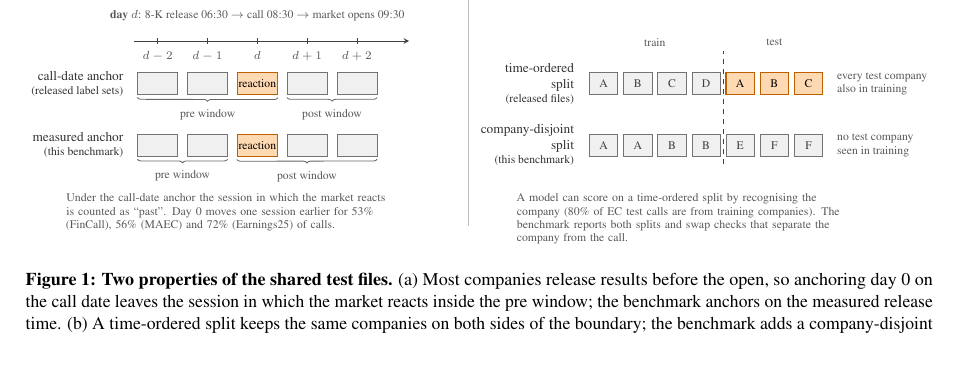
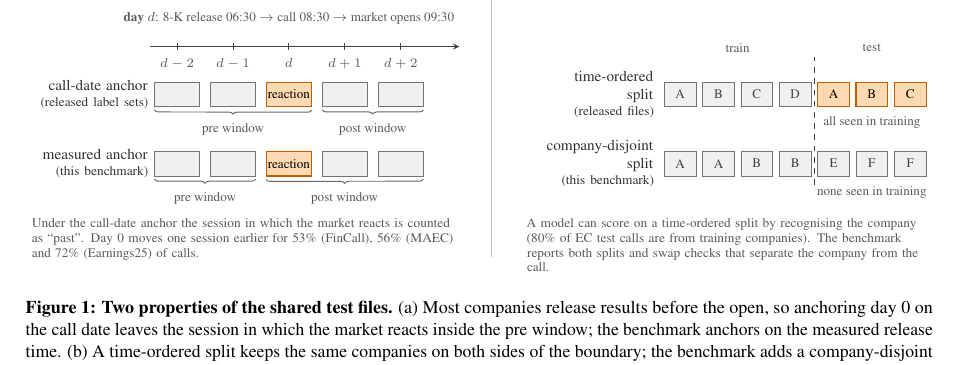
Before and after one commit to urbandrei/Earnings_call_project-main, a LaTeX paper (paper/main.tex, which reads paper/figures/problems.tex): part of page 2 of 15, cut so that both start at the same text. Compiled offline with pdfLaTeX.

Commit message:
Paper: Figure 1 row labels right-aligned in a fixed box so panel titles and takeaway text share the panel's left edge; panel (b) labels on two lines; test-side notes moved under the boxes
Co-Authored-By: Claude Fable 5.1 <noreply@anthropic.com>

```diff
--- a/paper/figures/problems.tex
+++ b/paper/figures/problems.tex
@@ -12,7 +14,7 @@
     ink/.style={black!75},
     sess/.style={draw=black!55, line width=0.4pt, fill=black!6, minimum width=8.4mm, minimum height=4.6mm, inner sep=0pt, font=\scriptsize, text=black!75},
     react/.style={sess, fill=orange!30, draw=orange!75!black, line width=0.7pt, text=black},
-    rowlab/.style={font=\footnotesize, text=black!80, anchor=east},
+    rowlab/.style={font=\footnotesize, text=black!80, anchor=east, align=right, text width=2.0cm, inner xsep=0pt},
     note/.style={font=\scriptsize, text=black!65},
     win/.style={decorate, decoration={brace, mirror, amplitude=2.2pt, raise=1.5pt}, black!60, line width=0.5pt},
     winlab/.style={font=\scriptsize, text=black!65},
@@ -21,51 +23,53 @@
 % ================================================================ (a) day-0 anchor
 \begin{scope}
 \node[panel] at (0,3.8) {(a) Where day~0 falls};
-\node[note, anchor=south] at (4.15,3.05)
+\node[note, anchor=south] at (4.95,3.05)
   {\textbf{day $d$}: 8-K release 06:30 $\rightarrow$ call 08:30 $\rightarrow$ market opens 09:30};
-% time axis
-\draw[ink, line width=0.5pt, ->, >=stealth] (1.55,2.75) -- (7.35,2.75);
+% time axis (session centres at 2.85 + i*1.05)
+\draw[ink, line width=0.5pt, ->, >=stealth] (2.35,2.75) -- (8.15,2.75);
 \foreach \i/\t in {0/$d-2$, 1/$d-1$, 2/$d$, 3/$d+1$, 4/$d+2$} {
-  \draw[ink, line width=0.5pt] (2.05+\i*1.05, 2.69) -- (2.05+\i*1.05, 2.81);
-  \node[note, anchor=north] at (2.05+\i*1.05, 2.66) {\t};
+  \draw[ink, line width=0.5pt] (2.85+\i*1.05, 2.69) -- (2.85+\i*1.05, 2.81);
+  \node[note, anchor=north] at (2.85+\i*1.05, 2.66) {\t};
 }
 % row 1: call-date anchor
-\node[rowlab, align=right] at (1.45,1.85) {call-date anchor\\[-1pt]{\scriptsize (released label sets)}};
+\node[rowlab] at (2.3,1.85) {call-date anchor\\[-1pt]{\scriptsize (released label sets)}};
 \foreach \i/\s in {0/sess, 1/sess, 2/react, 3/sess, 4/sess}
-  \node[\s] (a\i) at (2.05+\i*1.05, 1.85) {\ifnum\i=2 reaction\else\fi};
+  \node[\s] (a\i) at (2.85+\i*1.05, 1.85) {\ifnum\i=2 reaction\else\fi};
 \draw[win] (a0.south west) -- (a2.south east) node[winlab, midway, below=5pt] {pre window};
 \draw[win] (a3.south west) -- (a4.south east) node[winlab, midway, below=5pt] {post window};
 % row 2: measured anchor
-\node[rowlab, align=right] at (1.45,0.55) {measured anchor\\[-1pt]{\scriptsize (this benchmark)}};
+\node[rowlab] at (2.3,0.55) {measured anchor\\[-1pt]{\scriptsize (this benchmark)}};
 \foreach \i/\s in {0/sess, 1/sess, 2/react, 3/sess, 4/sess}
-  \node[\s] (b\i) at (2.05+\i*1.05, 0.55) {\ifnum\i=2 reaction\else\fi};
+  \node[\s] (b\i) at (2.85+\i*1.05, 0.55) {\ifnum\i=2 reaction\else\fi};
 \draw[win] (b0.south west) -- (b1.south east) node[winlab, midway, below=5pt] {pre window};
 \draw[win] (b2.south west) -- (b4.south east) node[winlab, midway, below=5pt] {post window};
 % takeaway
-\node[note, anchor=north west, align=left, text width=7.0cm] at (0,-0.35)
+\node[note, anchor=north west, align=left, text width=8.0cm] at (0,-0.35)
   {Under the call-date anchor the session in which the market reacts is counted as
    ``past''. Day~0 moves one session earlier for 53\% (\mbox{FinCall}), 56\% (MAEC) and
    72\% (Earnings25) of calls.};
 \end{scope}
+% ================================================================ separator
+\draw[black!25, line width=0.4pt] (8.75,-1.2) -- (8.75,3.95);
 % ================================================================ (b) company overlap
-\draw[black!25, line width=0.4pt] (8.6,-1.15) -- (8.6,3.95);
-\begin{scope}[xshift=9.5cm]
+\begin{scope}[xshift=9.3cm]
 \node[panel] at (0,3.8) {(b) Which companies are in the test set};
-\node[note] at (3.03,2.72) {train};
-\node[note] at (5.55,2.72) {test};
+% company boxes at 3.0 + i*0.72; boundary between i=3 and i=4 at 5.52
+\node[note] at (4.08,2.72) {train};
+\node[note] at (6.6,2.72) {test};
+\draw[ink, dashed, line width=0.5pt] (5.52,0.15) -- (5.52,2.55);
 % row 1: time-ordered
-\node[rowlab, align=right] at (1.45,1.85) {time-ordered\\split\\[-1pt]{\scriptsize (released files)}};
+\node[rowlab, text width=2.3cm] at (2.5,1.85) {time-ordered\\split\\[-1pt]{\scriptsize (released files)}};
 \foreach \i/\t/\s in {0/A/sess, 1/B/sess, 2/C/sess, 3/D/sess, 4/A/react, 5/B/react, 6/C/react}
-  \node[\s, minimum width=6.0mm] (c\i) at (1.95+\i*0.72, 1.85) {\t};
-\draw[ink, dashed, line width=0.5pt] (4.47,0.15) -- (4.47,2.55);
-\node[note, anchor=west, align=left] at (6.75,1.85) {every test company\\also in training};
+  \node[\s, minimum width=6.0mm] (c\i) at (3.0+\i*0.72, 1.85) {\t};
+\node[note, anchor=north] at (6.6,1.55) {all seen in training};
 % row 2: company-disjoint
-\node[rowlab, align=right] at (1.45,0.55) {company-disjoint\\split\\[-1pt]{\scriptsize (this benchmark)}};
+\node[rowlab, text width=2.3cm] at (2.5,0.55) {company-disjoint\\split\\[-1pt]{\scriptsize (this benchmark)}};
 \foreach \i/\t in {0/A, 1/A, 2/B, 3/B, 4/E, 5/F, 6/F}
-  \node[sess, minimum width=6.0mm] (d\i) at (1.95+\i*0.72, 0.55) {\t};
-\node[note, anchor=west, align=left] at (6.75,0.55) {no test company\\seen in training};
+  \node[sess, minimum width=6.0mm] (d\i) at (3.0+\i*0.72, 0.55) {\t};
+\node[note, anchor=north] at (6.6,0.25) {none seen in training};
 % takeaway
-\node[note, anchor=north west, align=left, text width=6.8cm] at (0,-0.35)
+\node[note, anchor=north west, align=left, text width=7.5cm] at (0,-0.35)
   {A model can score on a time-ordered split by recognising the company (80\% of EC
    test calls are from training companies). The benchmark reports both splits and swap
    checks that separate the company from the call.};
```
Also changed, not shown: paper/main.pdf, paper/figures/problems.tex (4 more changed lines).
